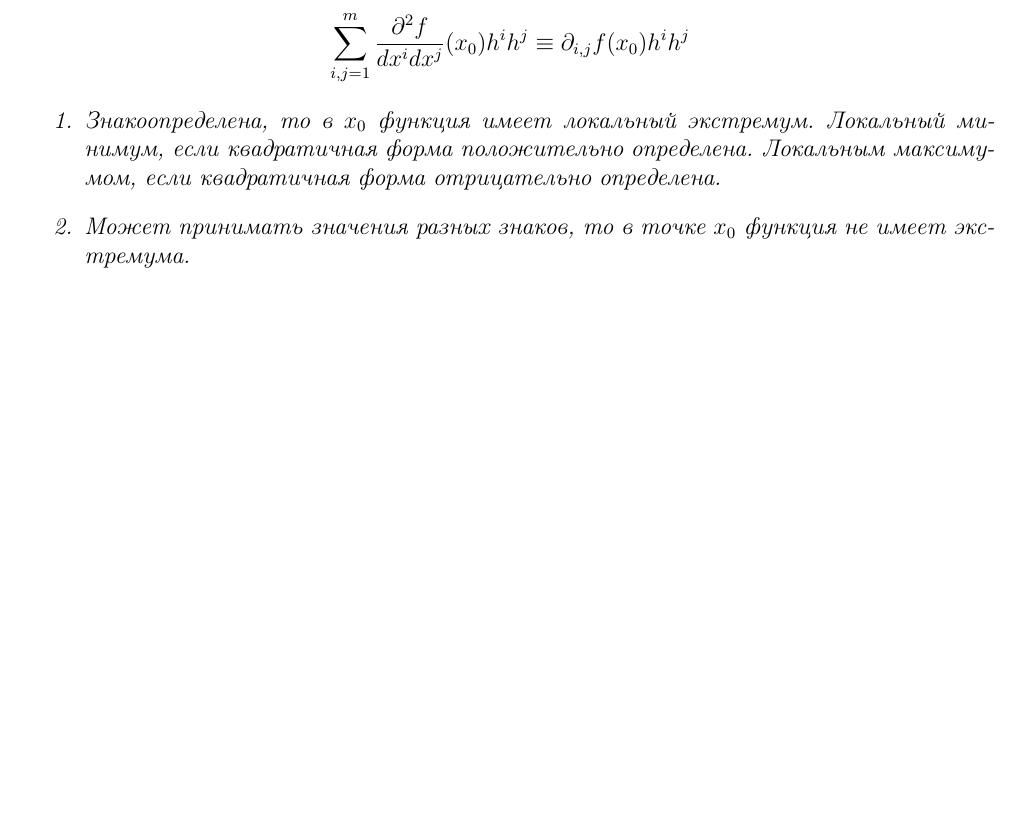
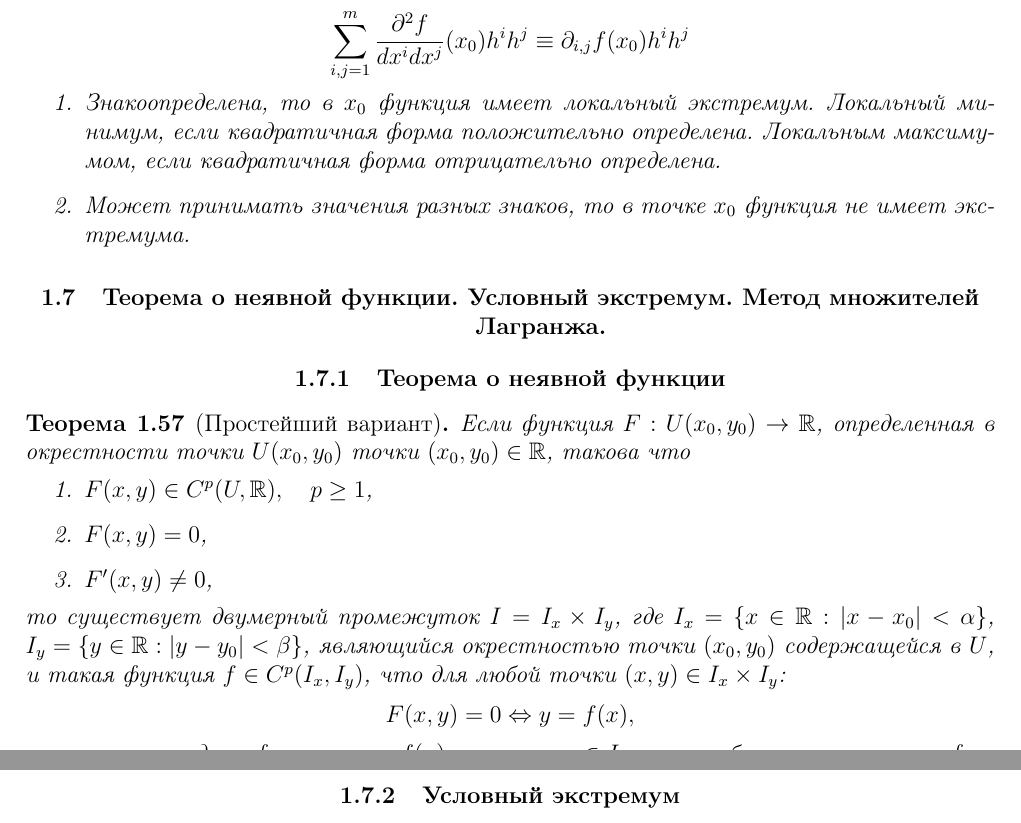
Before and after one commit to ilvokhin/master-intro, a LaTeX document (src/main.tex): part of page 16 of 28 before the commit and two parts of pages 16 and 17 of 29 after it, the two joined at a grey line, cut so that both start at the same text, the shorter picture padded with empty space. Compiled offline with pdfLaTeX.

Commit message:
add part of 8 question

```diff
--- a/src/main.tex
+++ b/src/main.tex
@@ -892,7 +892,35 @@ $$
 % Источники:
 % 1. Зорич, страницы 504-539
 
-%\section{}
+\section{Теорема о неявной функции. Условный экстремум. Метод множителей Лагранжа.}
+
+\subsection{Теорема о неявной функции}
+\begin{theorem}[Простейший вариант]
+Если функция $F: U(x_0, y_0) \rightarrow \R$, определенная в окрестности
+точки $U(x_0, y_0)$ точки $(x_0, y_0) \in \R$, такова что
+\begin{enumerate}
+\item $F(x, y) \in C^p(U, \R),\quad p \ge 1$,
+\item $F(x, y) = 0$,
+\item $F'(x, y) \ne 0$,
+\end{enumerate}
+то существует двумерный промежуток $I = I_x \times I_y$, где
+$I_x = \{x \in \R: |x - x_0| < \alpha\}$, $I_y = \{y \in \R: |y - y_0| < \beta\}$,
+являющийся окрестностью точки $(x_0, y_0)$ содержащейся в $U$, и такая функция
+$f \in C^p(I_x, I_y)$, что для любой точки $(x, y) \in I_x \times I_y$:
+$$
+F(x, y) = 0 \Leftrightarrow y = f(x),
+$$
+причем производная функции $y=f(x)$ в точках $x \in I_x$ может быть вычислена по формуле:
+$$
+f'(x) = -[F_y'(x, f(x))]^{-1} [F_x(x, f(x))].
+$$
+\end{theorem}
+
+\subsection{Условный экстремум}
+
+% Источники:
+% 1. Зорич, страницы 557-
+
 
 \chapter{Линейная алгебра и аналитическая геометрия}
 
```
